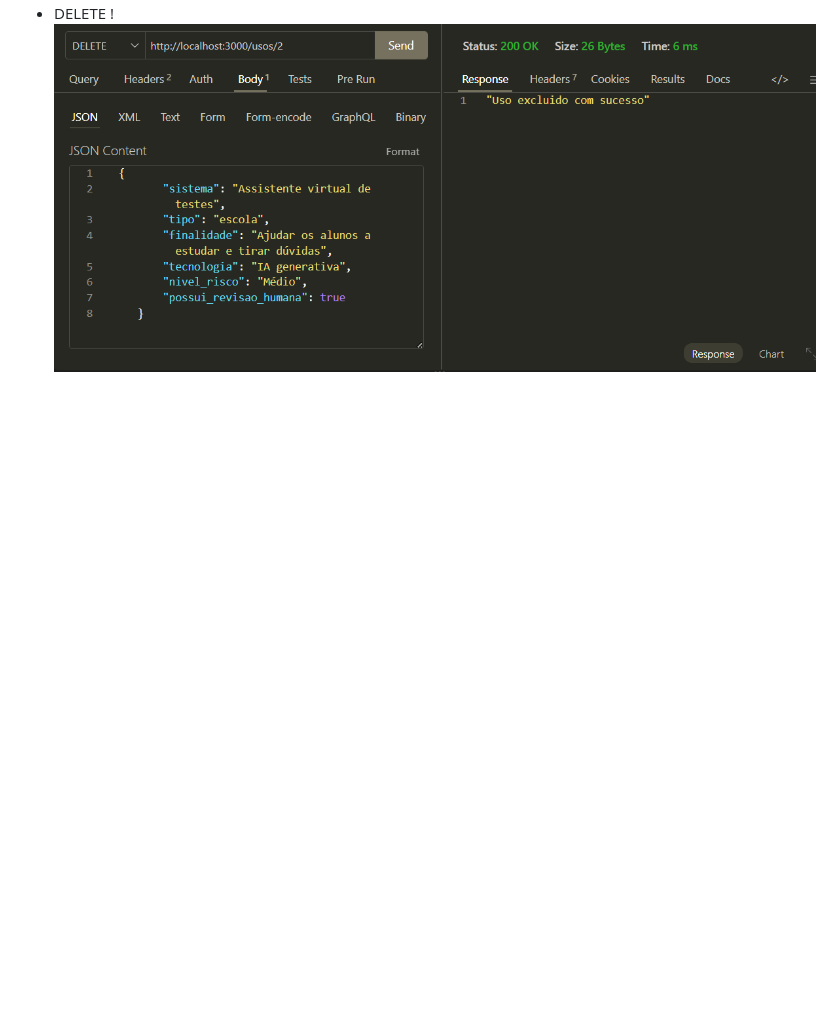
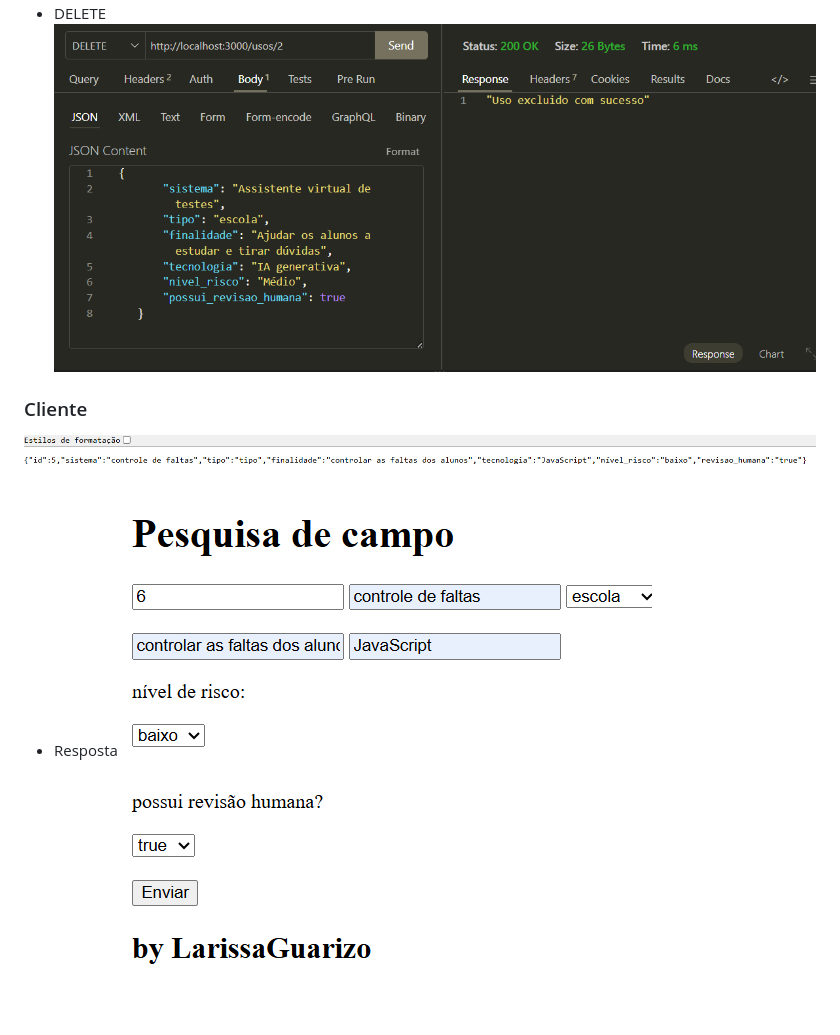
Before and after one commit to LarissaGuarizo/sesi_pbe1_vps01_pesquisa_de_campo_2026, a Markdown page: README.md, the part around the change printed below. Drawn GitHub-style; pictures changed too: cliente.png (added), reposta.png (added); blank space fills up the shorter version.

```diff
--- a/README.md
+++ b/README.md
@@ -27,2 +27,7 @@ npm run dev
 - DELETE
-!![DELETE](./DELETE.png)
+![DELETE](./DELETE.png)
+
+### Cliente
+![resposta](./reposta.png)
+- Resposta
+![cliente](./cliente.png)
```
Also changed, not shown: other parts of README.md (+4 -4 lines).
